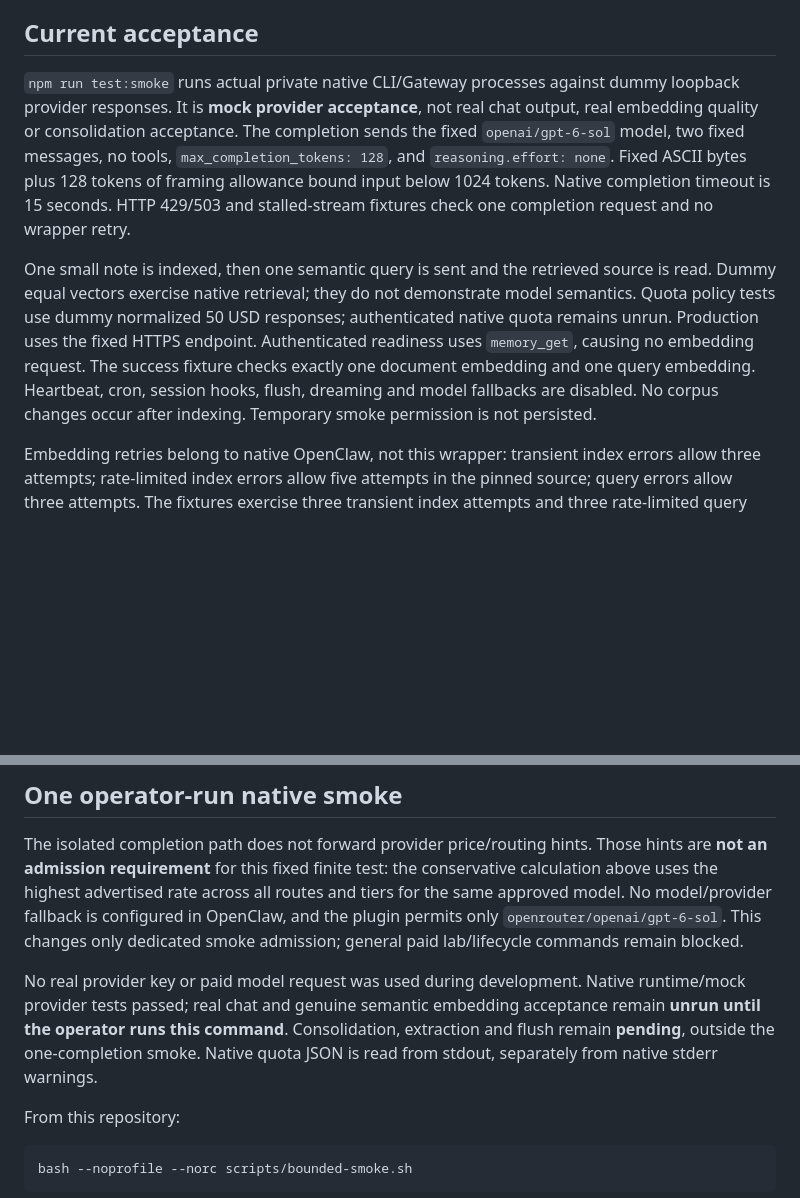
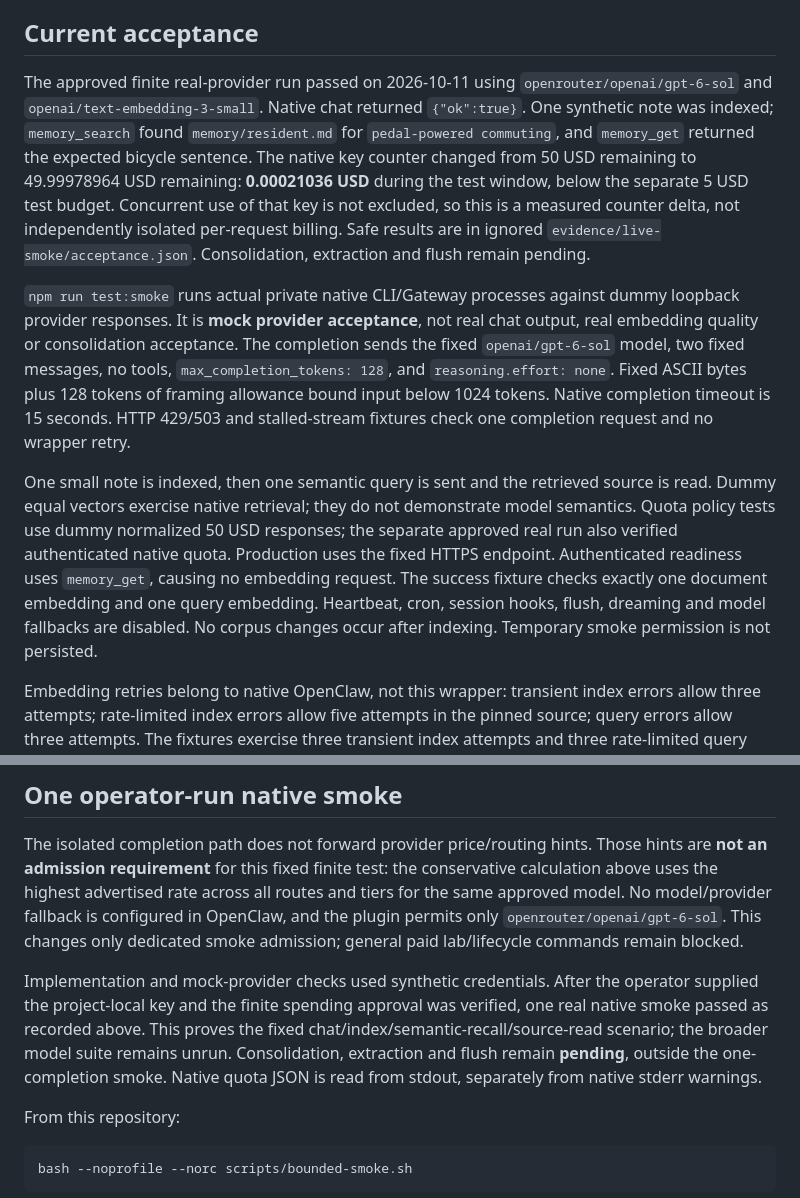
Before and after one commit to DorukhanArslan/openclaw-memory-bridge, a Markdown page: SMOKE.md, 2 parts joined by grey strips. Drawn GitHub-style; blank space fills up the shorter version.

```diff
--- a/SMOKE.md
+++ b/SMOKE.md
@@ -6,9 +6,11 @@ The private native child preloads `src/native-bootstrap.ts` so its fetch impleme
 
 ## Current acceptance
 
+The approved finite real-provider run passed on 2026-10-11 using `openrouter/openai/gpt-6-sol` and `openai/text-embedding-3-small`. Native chat returned `{"ok":true}`. One synthetic note was indexed; `memory_search` found `memory/resident.md` for `pedal-powered commuting`, and `memory_get` returned the expected bicycle sentence. The native key counter changed from 50 USD remaining to 49.99978964 USD remaining: **0.00021036 USD** during the test window, below the separate 5 USD test budget. Concurrent use of that key is not excluded, so this is a measured counter delta, not independently isolated per-request billing. Safe results are in ignored `evidence/live-smoke/acceptance.json`. Consolidation, extraction and flush remain pending.
+
 `npm run test:smoke` runs actual private native CLI/Gateway processes against dummy loopback provider responses. It is **mock provider acceptance**, not real chat output, real embedding quality or consolidation acceptance. The completion sends the fixed `openai/gpt-6-sol` model, two fixed messages, no tools, `max_completion_tokens: 128`, and `reasoning.effort: none`. Fixed ASCII bytes plus 128 tokens of framing allowance bound input below 1024 tokens. Native completion timeout is 15 seconds. HTTP 429/503 and stalled-stream fixtures check one completion request and no wrapper retry.
 
-One small note is indexed, then one semantic query is sent and the retrieved source is read. Dummy equal vectors exercise native retrieval; they do not demonstrate model semantics. Quota policy tests use dummy normalized 50 USD responses; authenticated native quota remains unrun. Production uses the fixed HTTPS endpoint. Authenticated readiness uses `memory_get`, causing no embedding request. The success fixture checks exactly one document embedding and one query embedding. Heartbeat, cron, session hooks, flush, dreaming and model fallbacks are disabled. No corpus changes occur after indexing. Temporary smoke permission is not persisted.
+One small note is indexed, then one semantic query is sent and the retrieved source is read. Dummy equal vectors exercise native retrieval; they do not demonstrate model semantics. Quota policy tests use dummy normalized 50 USD responses; the separate approved real run also verified authenticated native quota. Production uses the fixed HTTPS endpoint. Authenticated readiness uses `memory_get`, causing no embedding request. The success fixture checks exactly one document embedding and one query embedding. Heartbeat, cron, session hooks, flush, dreaming and model fallbacks are disabled. No corpus changes occur after indexing. Temporary smoke permission is not persisted.
 
 Embedding retries belong to native OpenClaw, not this wrapper: transient index errors allow three attempts; rate-limited index errors allow five attempts in the pinned source; query errors allow three attempts. The fixtures exercise three transient index attempts and three rate-limited query attempts. Five rate-limited index attempts were not executed. The wrapper has zero retries and a 30-second index child deadline, followed by a maximum 10-second forced-termination grace. Native query retry wait is bounded to 8 seconds; Gateway request deadline is 40 seconds. Process termination is not a provider cancellation or billing guarantee.
 
@@ -22,7 +24,7 @@ On 2026-10-11 the official [GPT-6 Sol endpoint metadata](https://openrouter.ai/a
 
 The isolated completion path does not forward provider price/routing hints. Those hints are **not an admission requirement** for this fixed finite test: the conservative calculation above uses the highest advertised rate across all routes and tiers for the same approved model. No model/provider fallback is configured in OpenClaw, and the plugin permits only `openrouter/openai/gpt-6-sol`. This changes only dedicated smoke admission; general paid lab/lifecycle commands remain blocked.
 
-No real provider key or paid model request was used during development. Native runtime/mock provider tests passed; real chat and genuine semantic embedding acceptance remain **unrun until the operator runs this command**. Consolidation, extraction and flush remain **pending**, outside the one-completion smoke. Native quota JSON is read from stdout, separately from native stderr warnings.
+Implementation and mock-provider checks used synthetic credentials. After the operator supplied the project-local key and the finite spending approval was verified, one real native smoke passed as recorded above. This proves the fixed chat/index/semantic-recall/source-read scenario; the broader model suite remains unrun. Consolidation, extraction and flush remain **pending**, outside the one-completion smoke. Native quota JSON is read from stdout, separately from native stderr warnings.
 
 From this repository:
 
```
Also changed, not shown: README.md (+1 -1 lines), VERIFICATION.md (+17 -0 lines).
